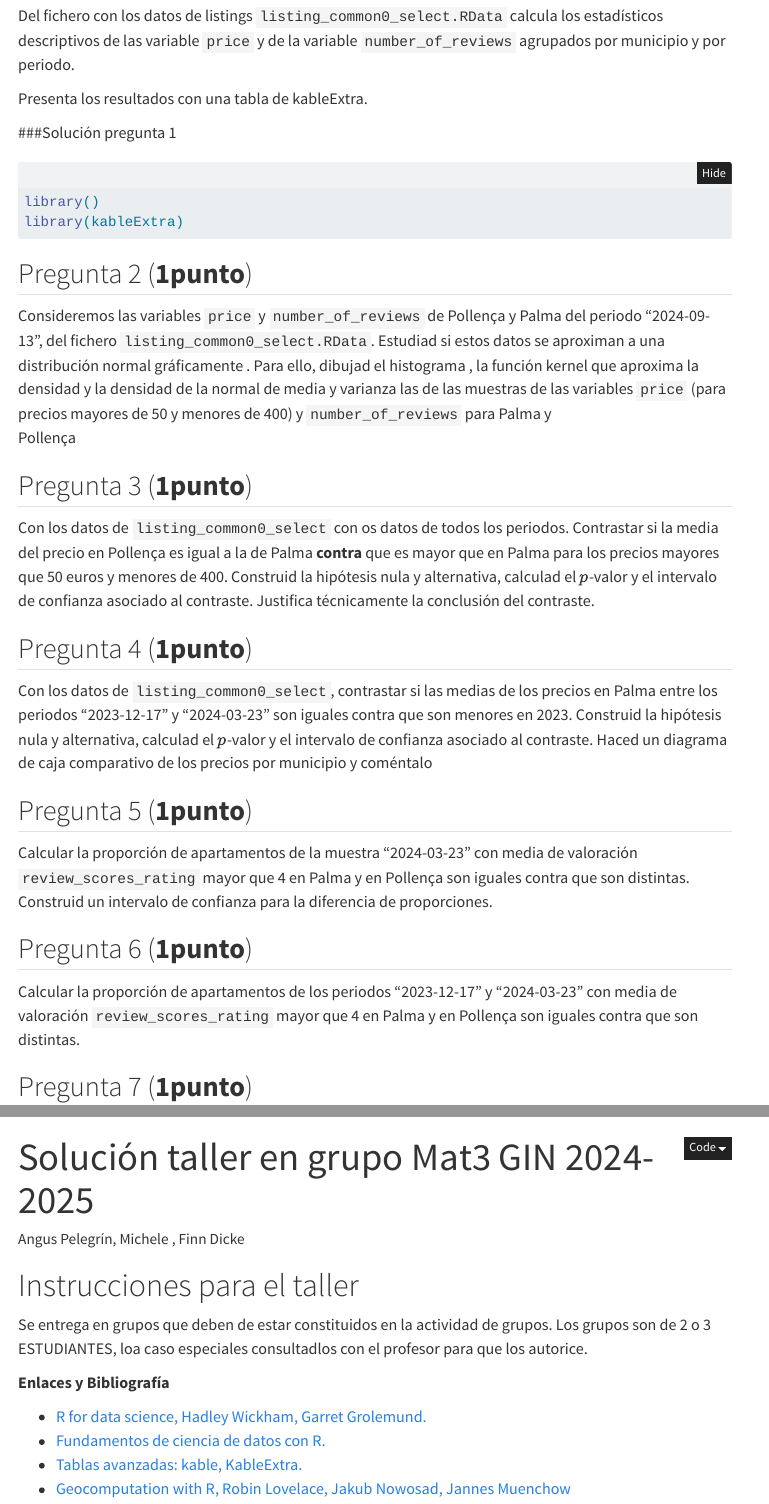
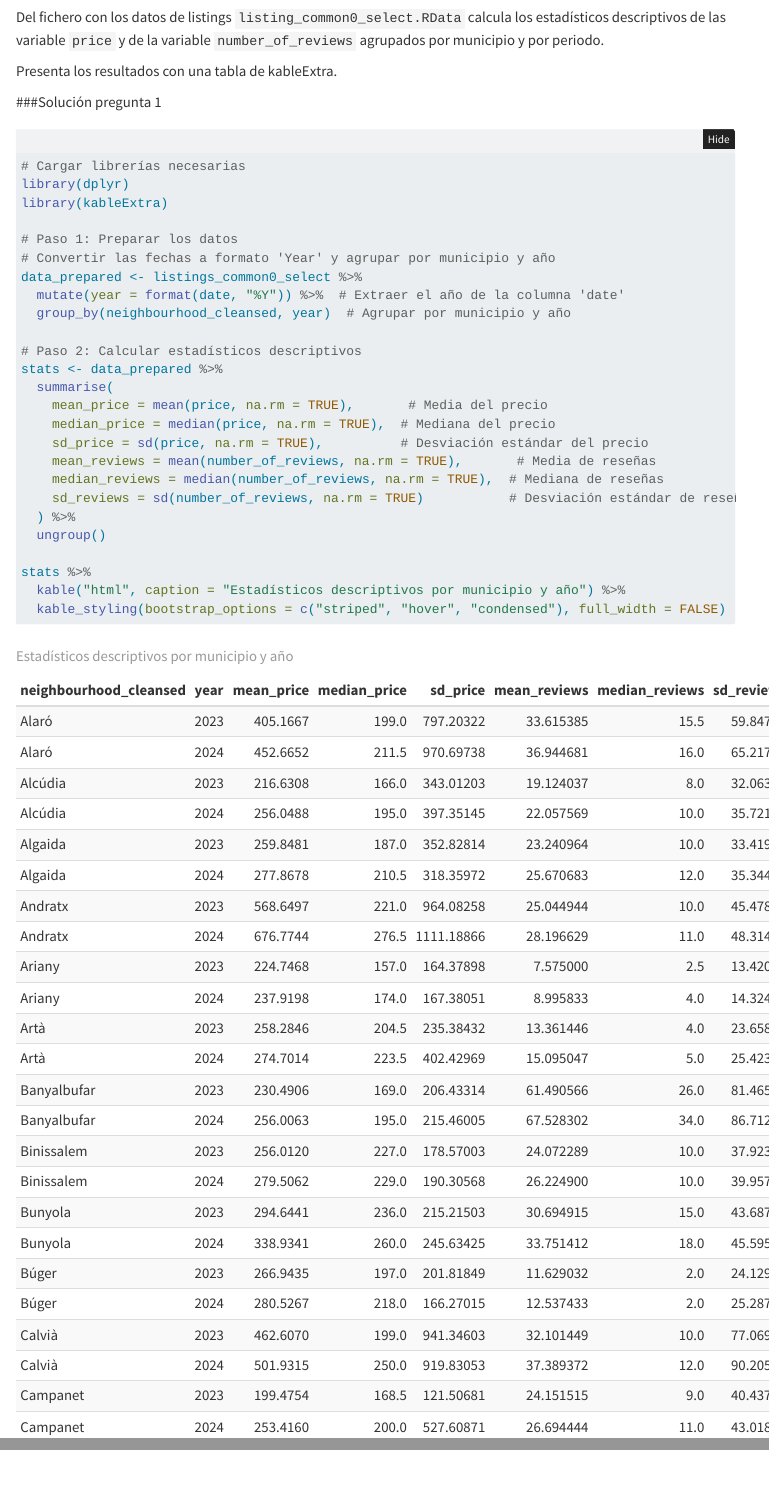
Before and after one commit to mivige/Airbnb, a Quarto document (enunciado/Resuelto_taller_EVALUABLE_ABB.qmd): the page in a window 1100 px wide, from 3660 px down before the commit and from 3300 px down after it, so that both start at the same text, and a second part further down, joined at a grey line. Rendered offline with R 4.5, knitr and Pandoc in place of Quarto, with nearby package versions; folded parts are opened; some code elsewhere in the file could not run offline; menus at the side of the page are left out.

Commit message:
ej 1 in taller evaluable

````diff
--- a/enunciado/Resuelto_taller_EVALUABLE_ABB.qmd
+++ b/enunciado/Resuelto_taller_EVALUABLE_ABB.qmd
@@ -109,8 +109,31 @@ Presenta los resultados con una tabla de kableExtra.
 ###Solución pregunta 1
 
 ```{r}
-library()
+# Cargar librerías necesarias
+library(dplyr)
 library(kableExtra)
+
+# Paso 1: Preparar los datos
+# Convertir las fechas a formato 'Year' y agrupar por municipio y año
+data_prepared <- listings_common0_select %>%
+  mutate(year = format(date, "%Y")) %>%  # Extraer el año de la columna 'date'
+  group_by(neighbourhood_cleansed, year)  # Agrupar por municipio y año
+
+# Paso 2: Calcular estadísticos descriptivos
+stats <- data_prepared %>%
+  summarise(
+    mean_price = mean(price, na.rm = TRUE),       # Media del precio
+    median_price = median(price, na.rm = TRUE),  # Mediana del precio
+    sd_price = sd(price, na.rm = TRUE),          # Desviación estándar del precio
+    mean_reviews = mean(number_of_reviews, na.rm = TRUE),       # Media de reseñas
+    median_reviews = median(number_of_reviews, na.rm = TRUE),  # Mediana de reseñas
+    sd_reviews = sd(number_of_reviews, na.rm = TRUE)           # Desviación estándar de reseñas
+  ) %>%
+  ungroup()
+
+stats %>%
+  kable("html", caption = "Estadísticos descriptivos por municipio y año") %>%
+  kable_styling(bootstrap_options = c("striped", "hover", "condensed"), full_width = FALSE)
 
 ```
 
````
